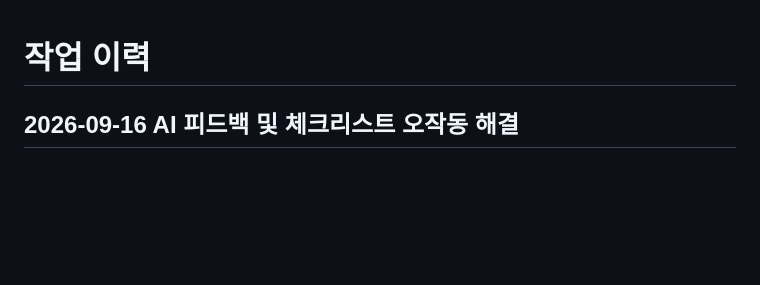
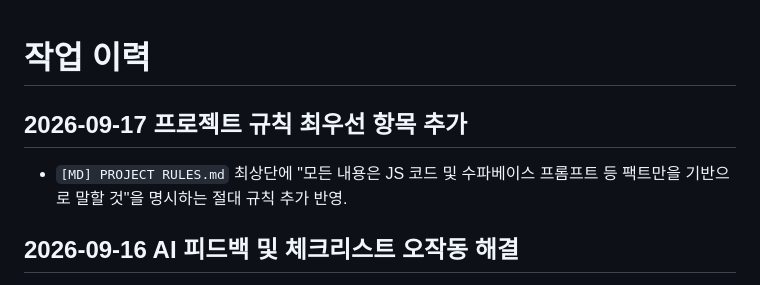
Before and after one commit to AI-aca/YSIE, a Markdown page: [MD] HISTORY.md, the part around the change. Rendered like a GitHub page; blank space fills up the shorter version.

Commit message:
프로젝트 룰 최상단에 팩트 기반 응답 강제 규칙 추가

```diff
--- a/[MD] HISTORY.md
+++ b/[MD] HISTORY.md
@@ -1,4 +1,7 @@
 # 작업 이력
+
+## 2026-09-17 프로젝트 규칙 최우선 항목 추가
+- `[MD] PROJECT RULES.md` 최상단에 "모든 내용은 JS 코드 및 수파베이스 프롬프트 등 팩트만을 기반으로 말할 것"을 명시하는 절대 규칙 추가 반영.
 
 ## 2026-09-16 AI 피드백 및 체크리스트 오작동 해결
 - `backend_logic.js`: AI 피드백(`generateAIFeedback`)의 `formatConstraint` 내 분량 축소 강제(1~2개 요약) 로직 삭제 및 4~5개 불릿 통일. 총평 섹션에 국한되었던 경어체 지시를 전체 영역으로 상향 조정하여 반말 출력 버그 수정.
```
Also changed, not shown: [MD] PROJECT RULES.md (+1 -0 lines).
